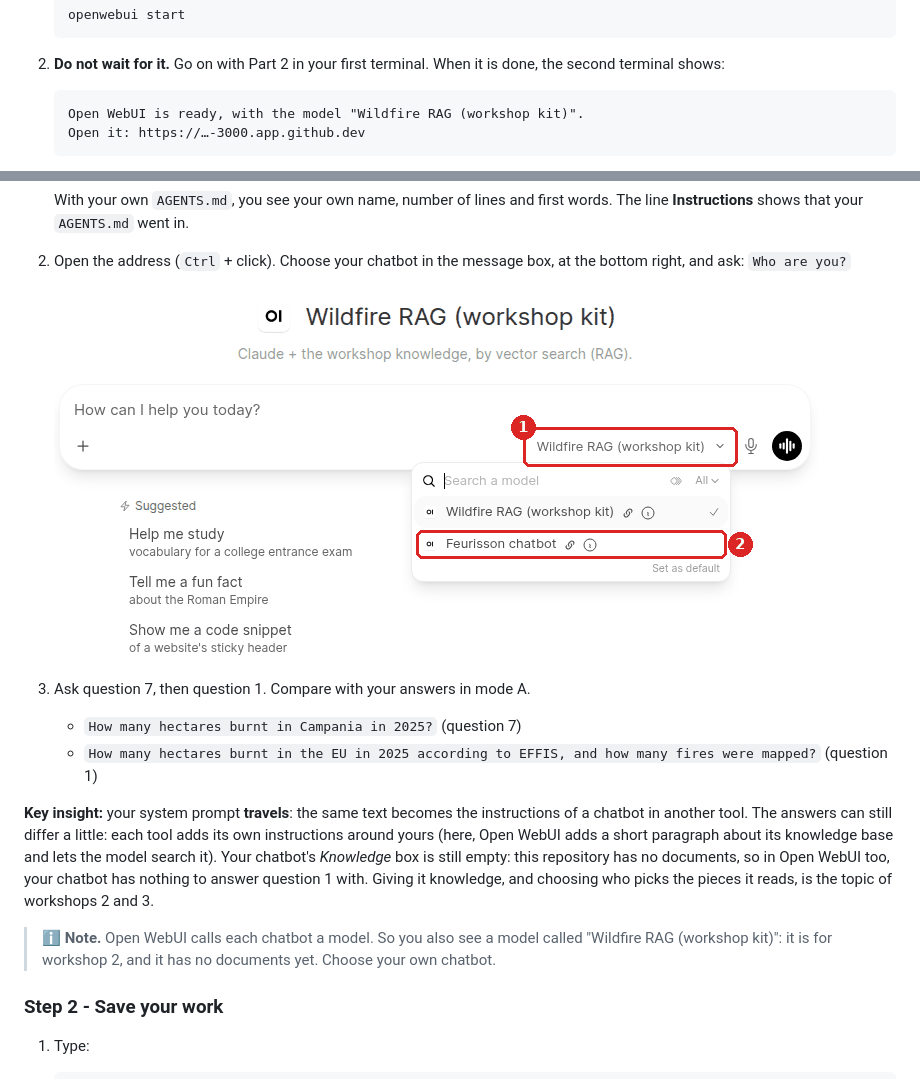
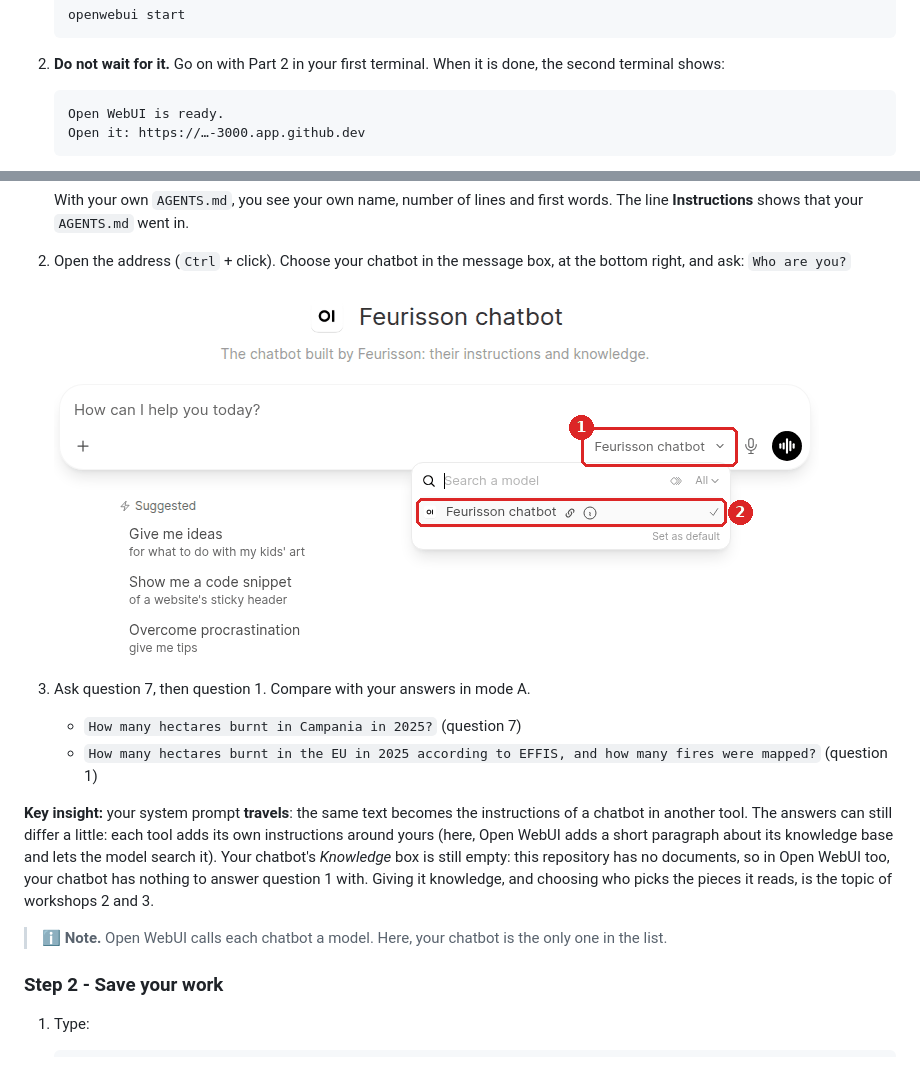
Before and after one commit to Youth-AI-Lab/yal-workshop-preprompt, a Markdown page: README.md, 2 parts joined by grey strips. Drawn GitHub-style; pictures changed too: images/chatbot-picker.png.

Commit message:
Atelier 1 : page et capture sans « Wildfire RAG »

````diff
--- a/README.md
+++ b/README.md
@@ -229,7 +229,7 @@ so that it is ready when you need it.
 2. **Do not wait for it.** Go on with Part 2 in your first terminal. When it is done, the second terminal shows:
 
    ```
-   Open WebUI is ready, with the model "Wildfire RAG (workshop kit)".
+   Open WebUI is ready.
    Open it: https://…-3000.app.github.dev
    ```
 
@@ -812,8 +812,7 @@ search it). Your chatbot's *Knowledge* box is still empty: this repository has n
 Open WebUI too, your chatbot has nothing to answer question 1 with. Giving it knowledge, and
 choosing who picks the pieces it reads, is the topic of workshops 2 and 3.
 
-> ℹ️ **Note.** Open WebUI calls each chatbot a model. So you also see a model called "Wildfire RAG
-> (workshop kit)": it is for workshop 2, and it has no documents yet. Choose your own chatbot.
+> ℹ️ **Note.** Open WebUI calls each chatbot a model. Here, your chatbot is the only one in the list.
 
 ### Step 2 - Save your work
 
````
